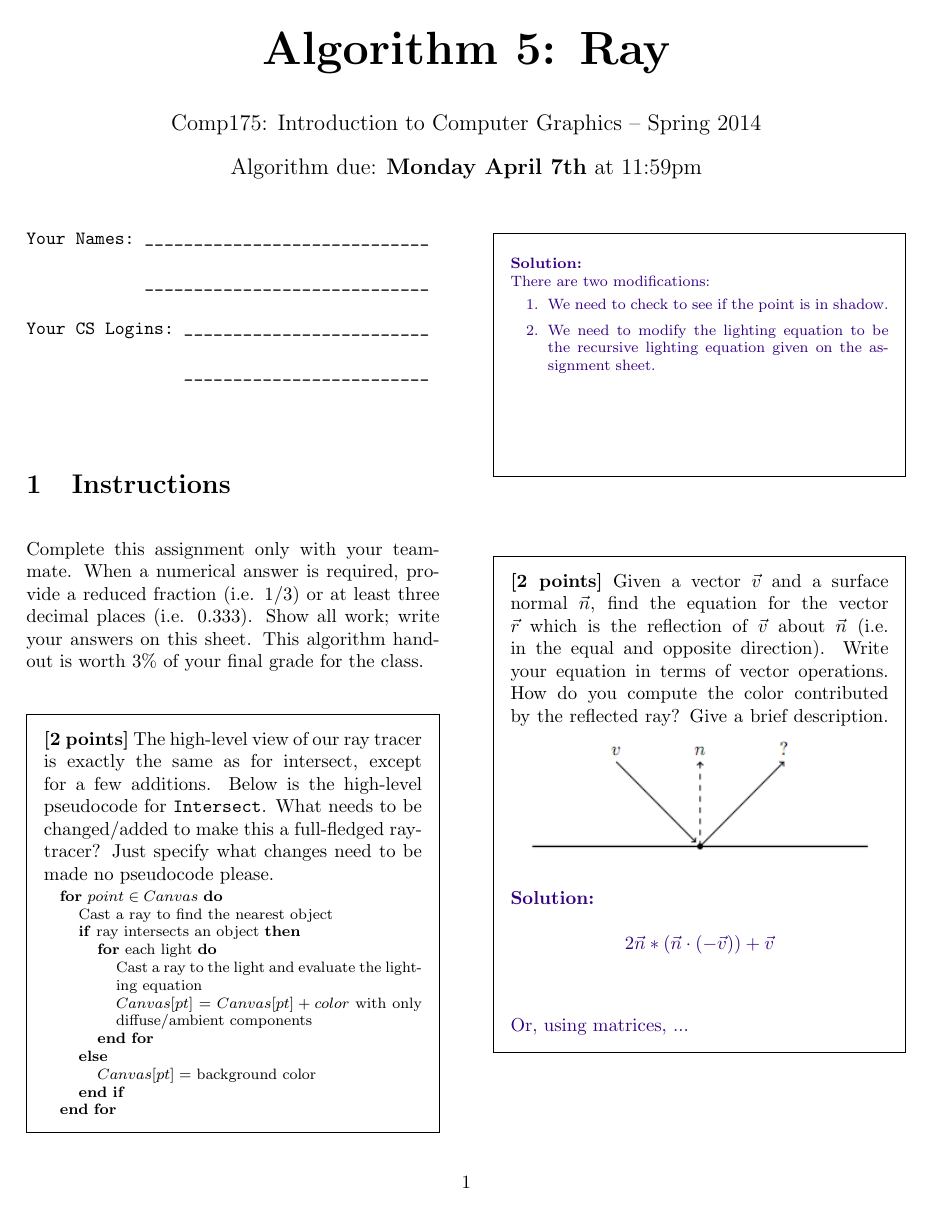
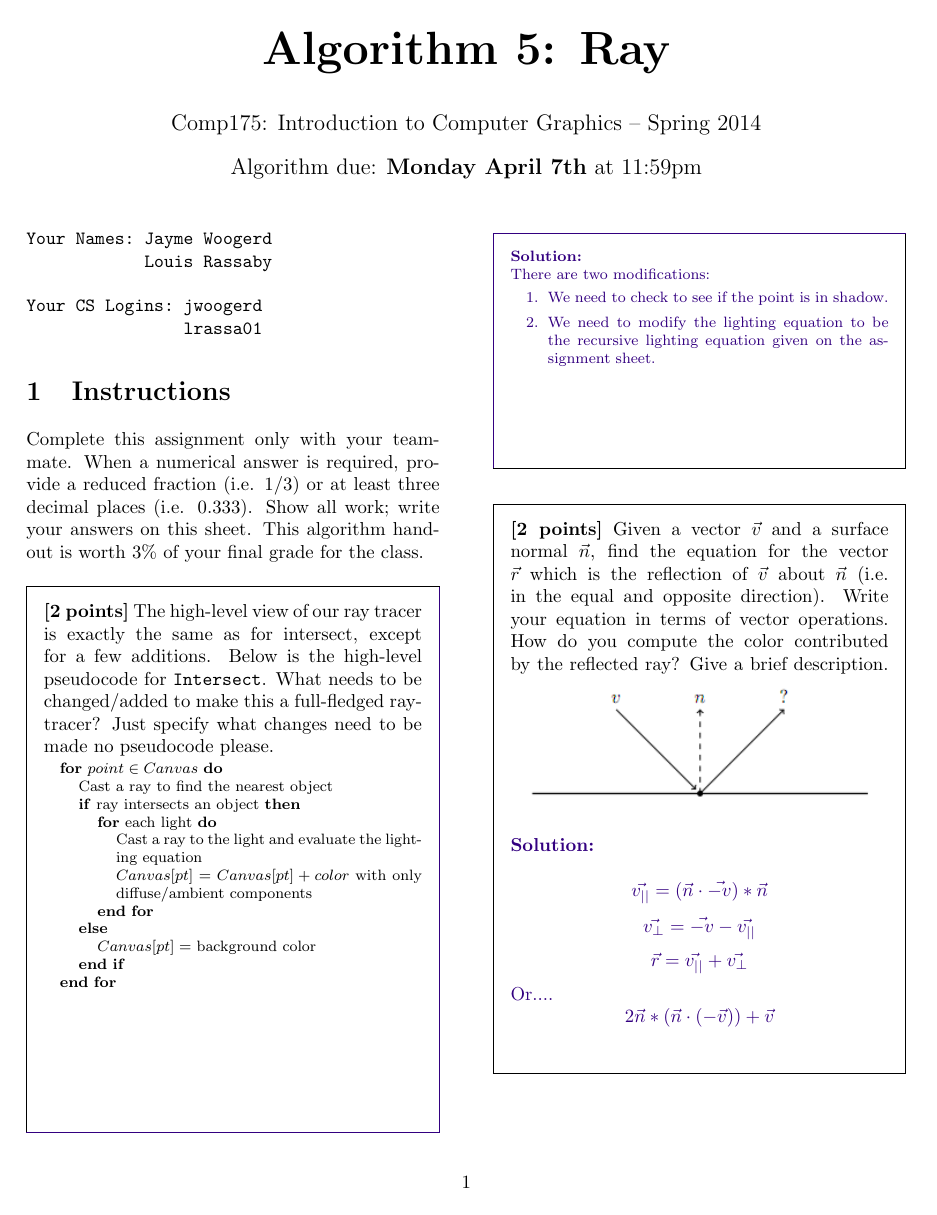
Before and after one commit to lrassaby/graphics, a LaTeX document (a5/worksheet/A5_Handout_Alg.tex): page 1 of 2. Compiled offline with pdfLaTeX.

Commit message:
Add alternate reflection calculation

```diff
--- a/a5/worksheet/A5_Handout_Alg.tex
+++ b/a5/worksheet/A5_Handout_Alg.tex
@@ -38,13 +38,11 @@
 %\subsection{}
 
 \begin{verbatim}
-Your Names: _____________________________
+Your Names: Jayme Woogerd
+            Louis Rassaby
 
-            _____________________________
-
-Your CS Logins: _________________________
-
-                _________________________
+Your CS Logins: jwoogerd
+                lrassa01
 \end{verbatim}
 
 \section{Instructions}
@@ -84,9 +82,11 @@ There are two modifications:
 \noindent{\bf[2 points]} Given a vector $\vec{v}$ and a surface normal $\vec{n}$, find the equation for the vector $\vec{r}$ which is the reflection of $\vec{v}$ about $\vec{n}$ (i.e. in the equal and opposite direction). Write your equation in terms of vector operations. How do you compute the color contributed by the reflected ray? Give a brief description.
 \includegraphics[width=2.8in]{reflection.png}
 \solution{
+\[ \vec{v_{||}} = (\vec{n} \cdot \vec{-v}) * \vec{n}\]
+\[ \vec{v_{\perp}} = \vec{-v} - \vec{v_{||}} \]
+\[ \vec{r} = \vec{v_{||}} + \vec{v_{\perp}} \]
+Or....
 \[ 2\vec{n} * (\vec{n} \cdot (-\vec{v})) + \vec{v} \]
-\\[5mm]
-Or, using matrices, ...
 }
 \end{framed}
 
```
Also changed, not shown: a5/worksheet/A5_Handout_Alg.pdf, 4 other files.
